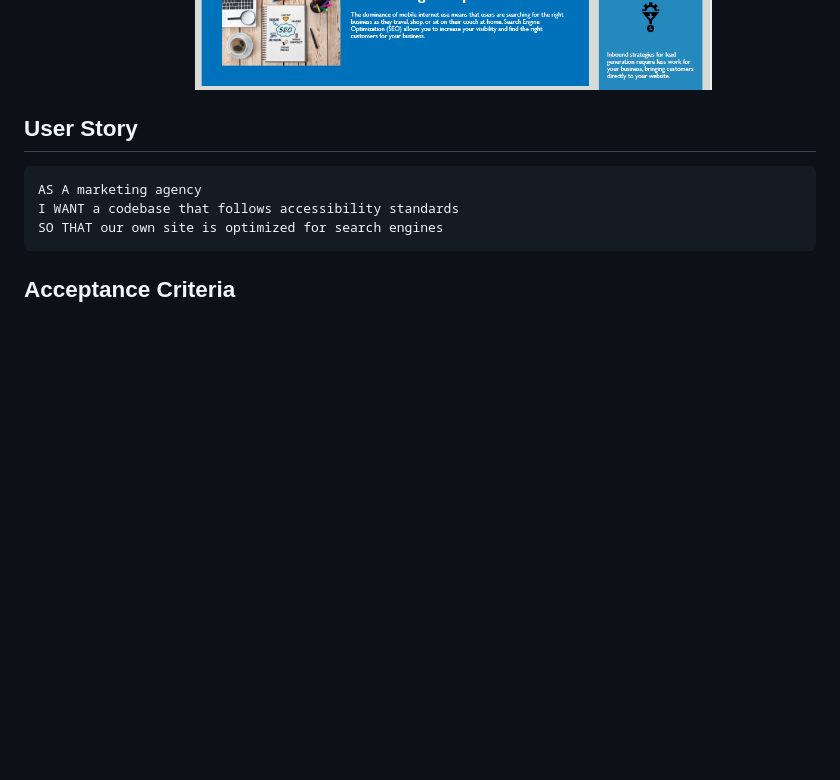
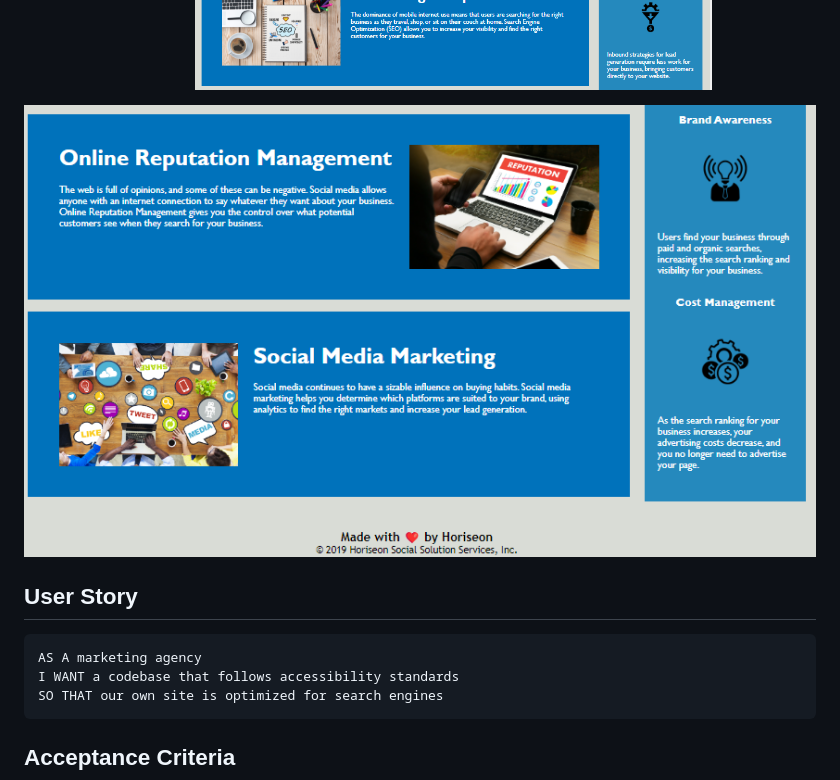
Before and after one commit to DenCoding2023/Code-Refractory-Challenge, a Markdown page: README.md, the part around the change. Drawn GitHub-style; blank space fills up the shorter version.

Commit message:
modifying the position of the 2nd screen shot

````diff
--- a/README.md
+++ b/README.md
@@ -1,5 +1,8 @@
 The assingment was to !!
 ![Alt text](assets/images/screen%20shot%20of%20Dennis%20Work.png)
+
+![Alt text](assets/images/2%20part%20of%20the%20Screenshot%202023-03-20%20232450.png)
+
 ## User Story
 
 ```
````
